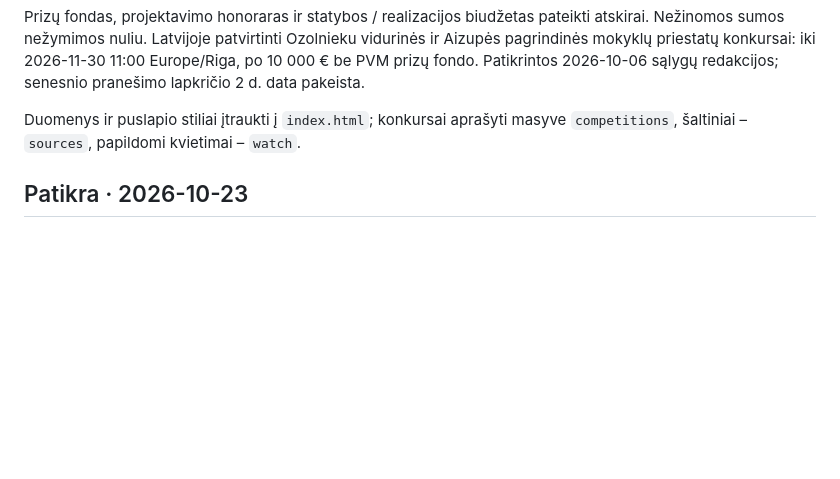
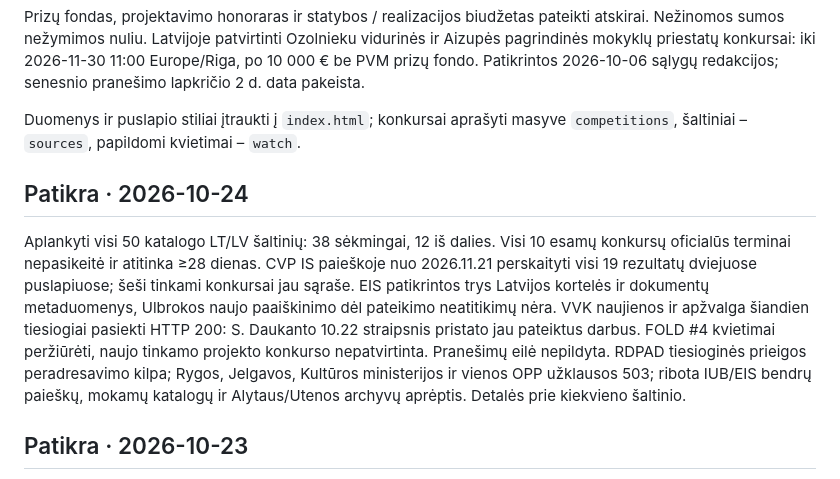
Before and after one commit to mikula8989/architecture-competitions-lt-lv, a Markdown page: README.md, the part around one of its changes. Drawn GitHub-style; blank space fills up the shorter version.

```diff
--- a/README.md
+++ b/README.md
@@ -21,6 +21,10 @@ Tai momentinė apžvalga, o ne automatiškai atnaujinamas registras. Prie kiekvi
 Prizų fondas, projektavimo honoraras ir statybos / realizacijos biudžetas pateikti atskirai. Nežinomos sumos nežymimos nuliu. Latvijoje patvirtinti Ozolnieku vidurinės ir Aizupės pagrindinės mokyklų priestatų konkursai: iki 2026-11-30 11:00 Europe/Riga, po 10 000 € be PVM prizų fondo. Patikrintos 2026-10-06 sąlygų redakcijos; senesnio pranešimo lapkričio 2 d. data pakeista.
 
 Duomenys ir puslapio stiliai įtraukti į `index.html`; konkursai aprašyti masyve `competitions`, šaltiniai – `sources`, papildomi kvietimai – `watch`.
+
+## Patikra · 2026-10-24
+
+Aplankyti visi 50 katalogo LT/LV šaltinių: 38 sėkmingai, 12 iš dalies. Visi 10 esamų konkursų oficialūs terminai nepasikeitė ir atitinka ≥28 dienas. CVP IS paieškoje nuo 2026.11.21 perskaityti visi 19 rezultatų dviejuose puslapiuose; šeši tinkami konkursai jau sąraše. EIS patikrintos trys Latvijos kortelės ir dokumentų metaduomenys, Ulbrokos naujo paaiškinimo dėl pateikimo neatitikimų nėra. VVK naujienos ir apžvalga šiandien tiesiogiai pasiekti HTTP 200: S. Daukanto 10.22 straipsnis pristato jau pateiktus darbus. FOLD #4 kvietimai peržiūrėti, naujo tinkamo projekto konkurso nepatvirtinta. Pranešimų eilė nepildyta. RDPAD tiesioginės prieigos peradresavimo kilpa; Rygos, Jelgavos, Kultūros ministerijos ir vienos OPP užklausos 503; ribota IUB/EIS bendrų paieškų, mokamų katalogų ir Alytaus/Utenos archyvų aprėptis. Detalės prie kiekvieno šaltinio.
 
 ## Patikra · 2026-10-23
 
```
Also changed, not shown: other parts of README.md (+1 -1 lines).
